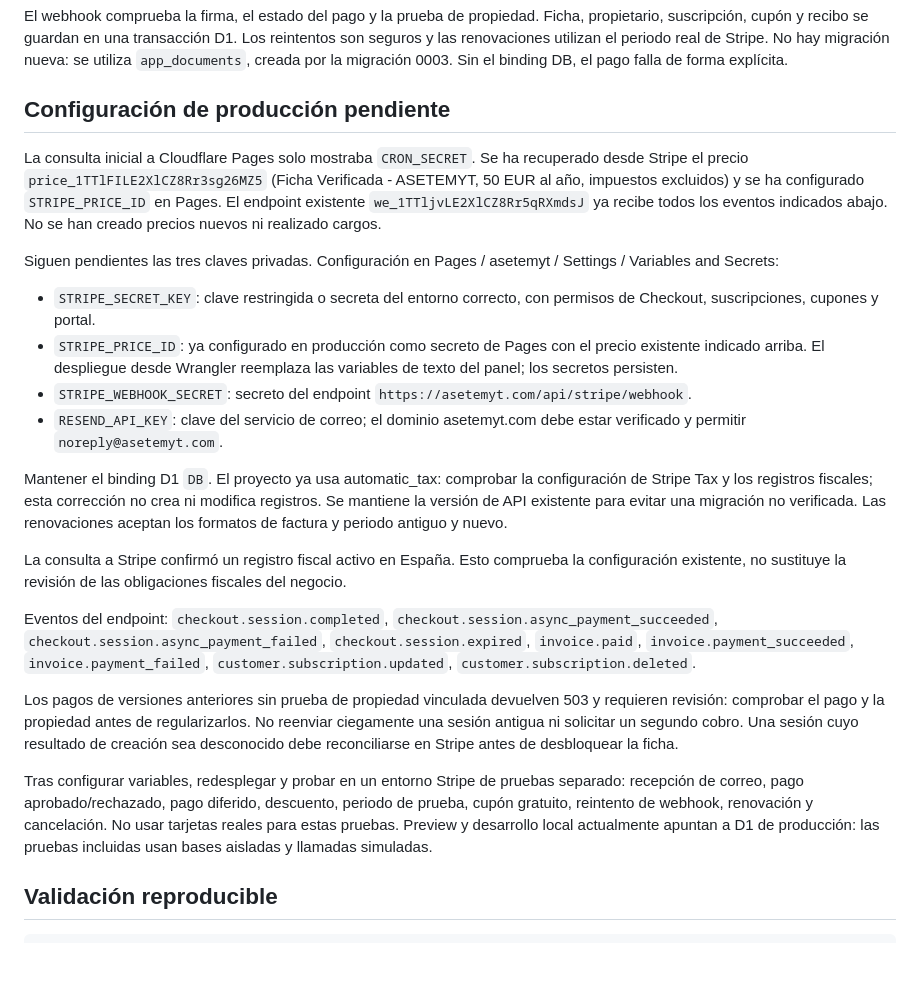
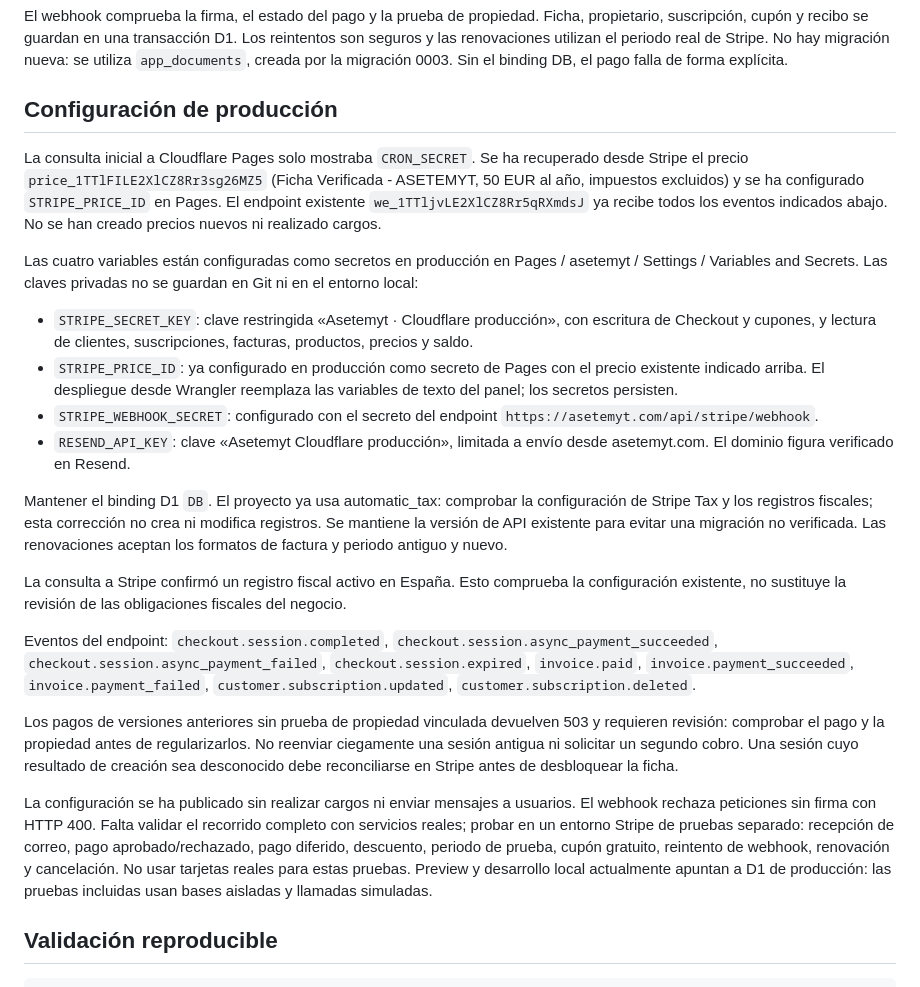
Before and after one commit to Cronometras/asetemyt, a Markdown page: docs/payment-verification.md, the part around the change. Drawn GitHub-style; blank space fills up the shorter version.

Commit message:
docs: record production payment and email secrets setup

```diff
--- a/docs/payment-verification.md
+++ b/docs/payment-verification.md
@@ -8,16 +8,16 @@ Los pagos se crean exclusivamente desde la verificación. `/checkout?slug=...` l
 
 El webhook comprueba la firma, el estado del pago y la prueba de propiedad. Ficha, propietario, suscripción, cupón y recibo se guardan en una transacción D1. Los reintentos son seguros y las renovaciones utilizan el periodo real de Stripe. No hay migración nueva: se utiliza `app_documents`, creada por la migración 0003. Sin el binding DB, el pago falla de forma explícita.
 
-## Configuración de producción pendiente
+## Configuración de producción
 
 La consulta inicial a Cloudflare Pages solo mostraba `CRON_SECRET`. Se ha recuperado desde Stripe el precio `price_1TTlFILE2XlCZ8Rr3sg26MZ5` (Ficha Verificada - ASETEMYT, 50 EUR al año, impuestos excluidos) y se ha configurado `STRIPE_PRICE_ID` en Pages. El endpoint existente `we_1TTljvLE2XlCZ8Rr5qRXmdsJ` ya recibe todos los eventos indicados abajo. No se han creado precios nuevos ni realizado cargos.
 
-Siguen pendientes las tres claves privadas. Configuración en Pages / asetemyt / Settings / Variables and Secrets:
+Las cuatro variables están configuradas como secretos en producción en Pages / asetemyt / Settings / Variables and Secrets. Las claves privadas no se guardan en Git ni en el entorno local:
 
-- `STRIPE_SECRET_KEY`: clave restringida o secreta del entorno correcto, con permisos de Checkout, suscripciones, cupones y portal.
+- `STRIPE_SECRET_KEY`: clave restringida «Asetemyt · Cloudflare producción», con escritura de Checkout y cupones, y lectura de clientes, suscripciones, facturas, productos, precios y saldo.
 - `STRIPE_PRICE_ID`: ya configurado en producción como secreto de Pages con el precio existente indicado arriba. El despliegue desde Wrangler reemplaza las variables de texto del panel; los secretos persisten.
-- `STRIPE_WEBHOOK_SECRET`: secreto del endpoint `https://asetemyt.com/api/stripe/webhook`.
-- `RESEND_API_KEY`: clave del servicio de correo; el dominio asetemyt.com debe estar verificado y permitir `noreply@asetemyt.com`.
+- `STRIPE_WEBHOOK_SECRET`: configurado con el secreto del endpoint `https://asetemyt.com/api/stripe/webhook`.
+- `RESEND_API_KEY`: clave «Asetemyt Cloudflare producción», limitada a envío desde asetemyt.com. El dominio figura verificado en Resend.
 
 Mantener el binding D1 `DB`. El proyecto ya usa automatic_tax: comprobar la configuración de Stripe Tax y los registros fiscales; esta corrección no crea ni modifica registros. Se mantiene la versión de API existente para evitar una migración no verificada. Las renovaciones aceptan los formatos de factura y periodo antiguo y nuevo.
 
@@ -27,7 +27,7 @@ Eventos del endpoint: `checkout.session.completed`, `checkout.session.async_paym
 
 Los pagos de versiones anteriores sin prueba de propiedad vinculada devuelven 503 y requieren revisión: comprobar el pago y la propiedad antes de regularizarlos. No reenviar ciegamente una sesión antigua ni solicitar un segundo cobro. Una sesión cuyo resultado de creación sea desconocido debe reconciliarse en Stripe antes de desbloquear la ficha.
 
-Tras configurar variables, redesplegar y probar en un entorno Stripe de pruebas separado: recepción de correo, pago aprobado/rechazado, pago diferido, descuento, periodo de prueba, cupón gratuito, reintento de webhook, renovación y cancelación. No usar tarjetas reales para estas pruebas. Preview y desarrollo local actualmente apuntan a D1 de producción: las pruebas incluidas usan bases aisladas y llamadas simuladas.
+La configuración se ha publicado sin realizar cargos ni enviar mensajes a usuarios. El webhook rechaza peticiones sin firma con HTTP 400. Falta validar el recorrido completo con servicios reales; probar en un entorno Stripe de pruebas separado: recepción de correo, pago aprobado/rechazado, pago diferido, descuento, periodo de prueba, cupón gratuito, reintento de webhook, renovación y cancelación. No usar tarjetas reales para estas pruebas. Preview y desarrollo local actualmente apuntan a D1 de producción: las pruebas incluidas usan bases aisladas y llamadas simuladas.
 
 ## Validación reproducible
 
```
